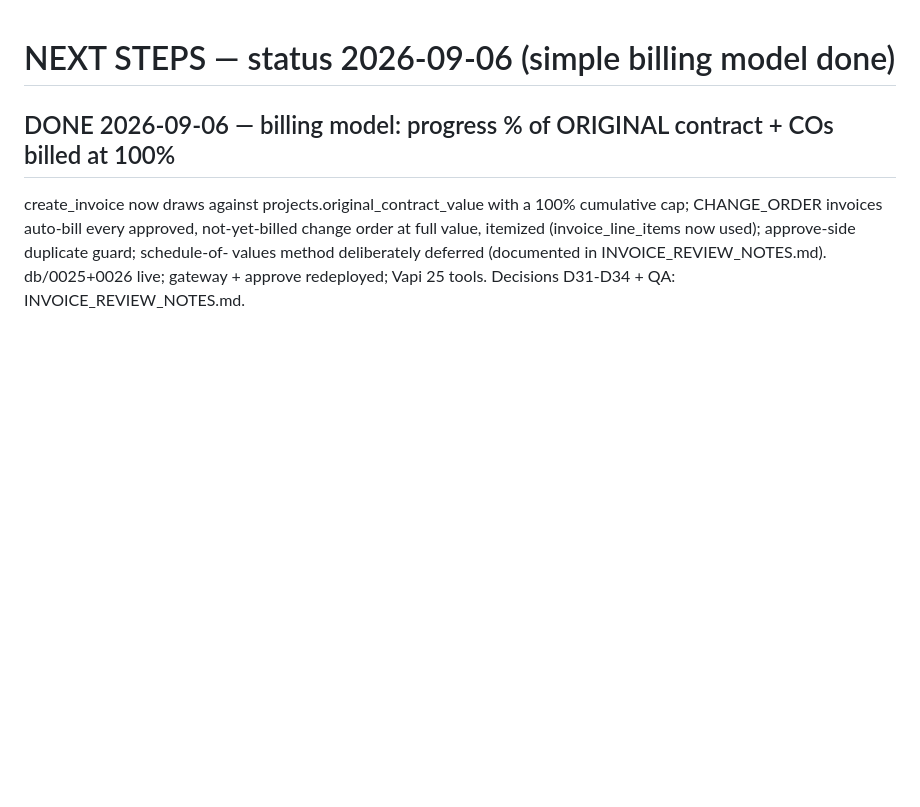
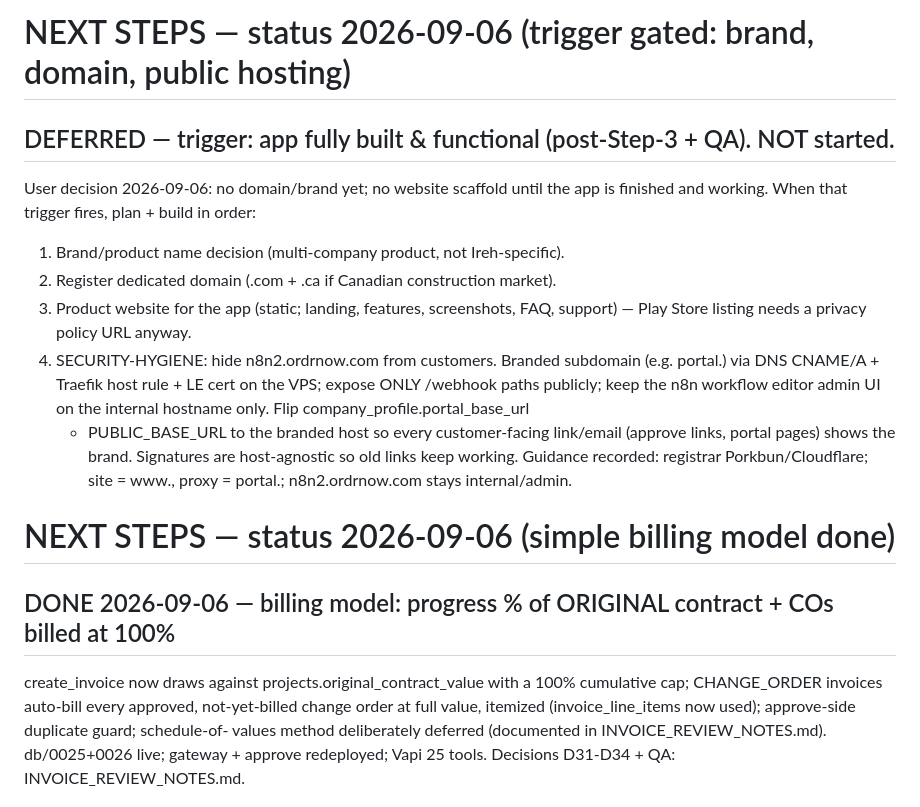
Before and after one commit to cocomong/personal-agent, a Markdown page: doc/NEXT_STEPS.md, the part around the change. Rendered like a GitHub page; blank space fills up the shorter version.

Commit message:
docs: defer brand/domain/public-hosting phase behind app-complete trigger

```diff
--- a/doc/NEXT_STEPS.md
+++ b/doc/NEXT_STEPS.md
@@ -1,3 +1,22 @@
+# NEXT STEPS — status 2026-09-06 (trigger gated: brand, domain, public hosting)
+
+## DEFERRED — trigger: app fully built & functional (post-Step-3 + QA). NOT started.
+User decision 2026-09-06: no domain/brand yet; no website scaffold until the app
+is finished and working. When that trigger fires, plan + build in order:
+1. Brand/product name decision (multi-company product, not Ireh-specific).
+2. Register dedicated domain (.com + .ca if Canadian construction market).
+3. Product website for the app (static; landing, features, screenshots,
+   FAQ, support) — Play Store listing needs a privacy policy URL anyway.
+4. SECURITY-HYGIENE: hide n8n2.ordrnow.com from customers. Branded subdomain
+   (e.g. portal.<domain>) via DNS CNAME/A + Traefik host rule + LE cert on the
+   VPS; expose ONLY /webhook paths publicly; keep the n8n workflow editor
+   admin UI on the internal hostname only. Flip company_profile.portal_base_url
+   + PUBLIC_BASE_URL to the branded host so every customer-facing link/email
+   (approve links, portal pages) shows the brand. Signatures are host-agnostic
+   so old links keep working.
+Guidance recorded: registrar Porkbun/Cloudflare; site = www.<domain>,
+proxy = portal.<domain>; n8n2.ordrnow.com stays internal/admin.
+
 # NEXT STEPS — status 2026-09-06 (simple billing model done)
 
 ## DONE 2026-09-06 — billing model: progress % of ORIGINAL contract + COs billed at 100%
```
